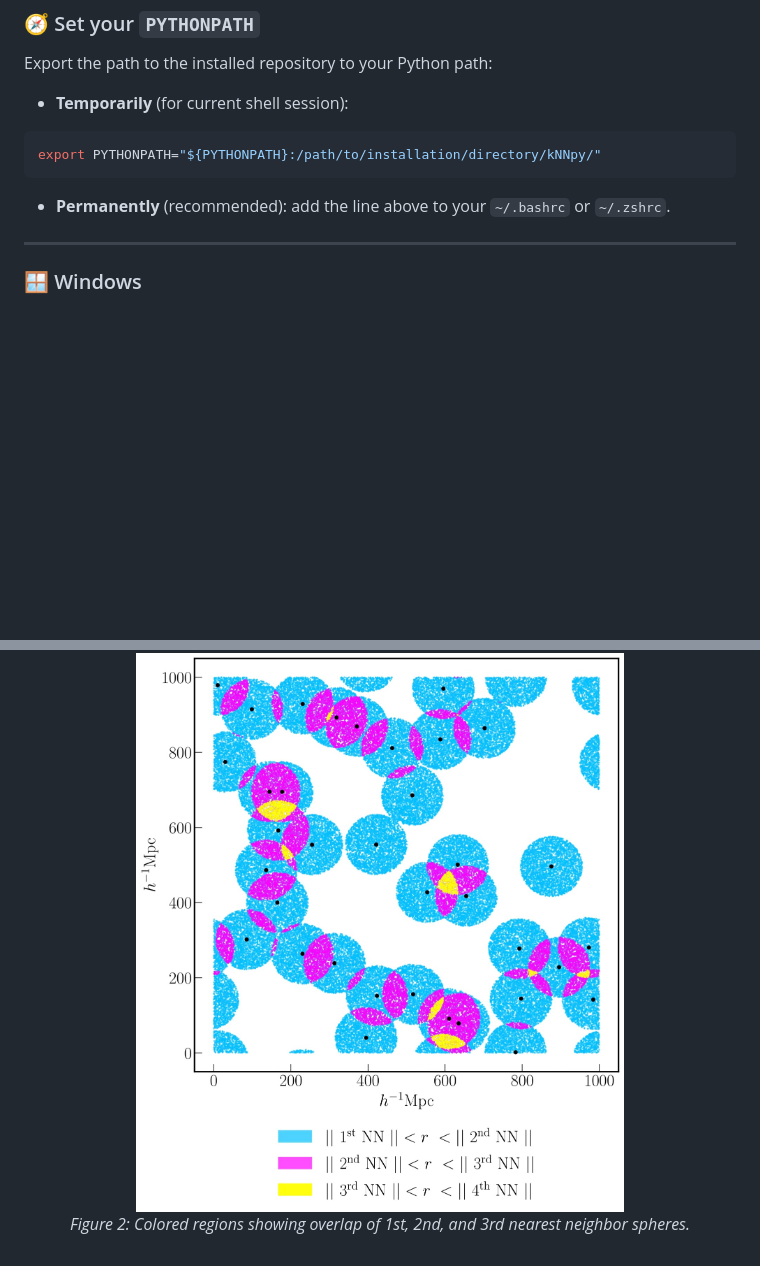
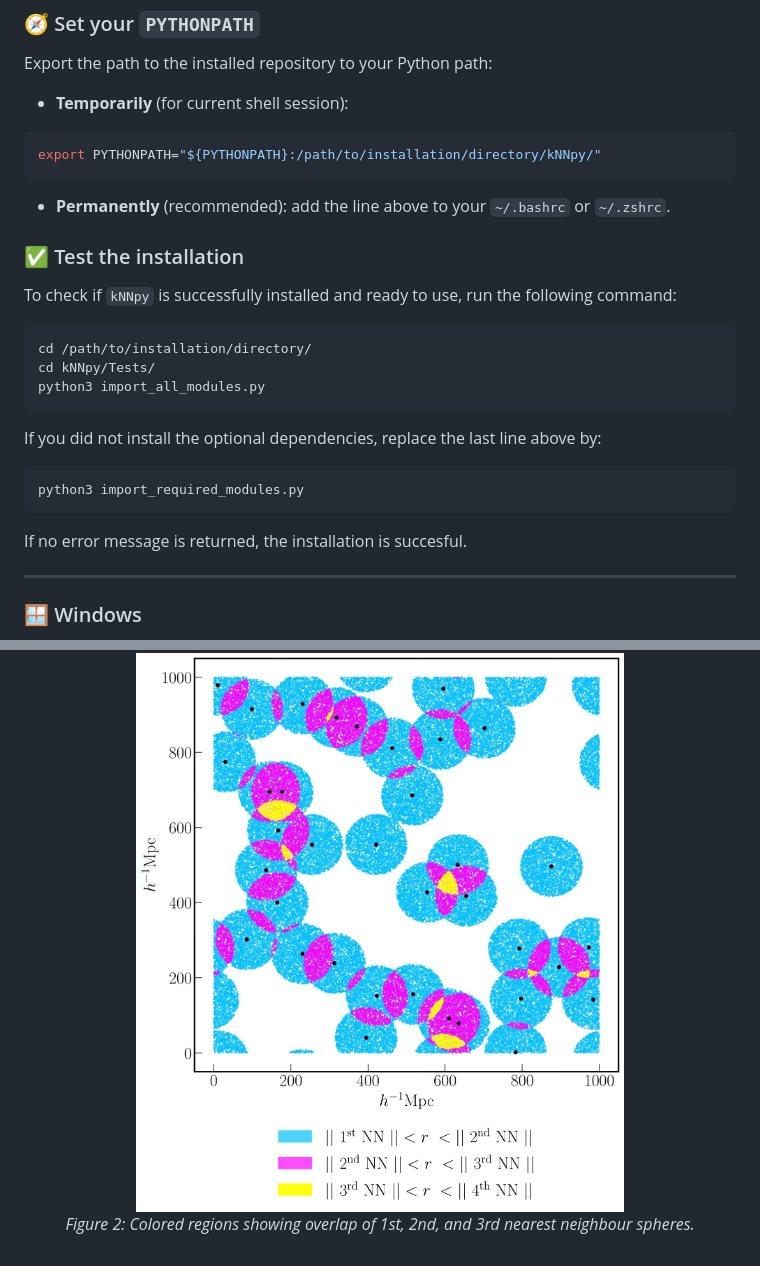
Before and after one commit to vikhyat108/kNNpy, a Markdown page: README.md, 2 parts joined by grey strips. GitHub-like rendering; blank space fills up the shorter version.

````diff
--- a/README.md
+++ b/README.md
@@ -99,6 +99,23 @@ export PYTHONPATH="${PYTHONPATH}:/path/to/installation/directory/kNNpy/"
 
 - **Permanently** (recommended): add the line above to your `~/.bashrc` or `~/.zshrc`.
 
+### ✅ Test the installation
+
+To check if `kNNpy` is successfully installed and ready to use, run the following command:
+
+```bash
+cd /path/to/installation/directory/
+cd kNNpy/Tests/
+python3 import_all_modules.py
+```
+
+If you did not install the optional dependencies, replace the last line above by:
+
+```bash
+python3 import_required_modules.py
+```
+If no error message is returned, the installation is succesful.
+
 ---
 
 ### 🪟 Windows
@@ -175,5 +198,5 @@ For comments, questions or bug reports, feel free to reach out:
 <p align="center">
   <img src="spheres.jpeg" alt="kNN Overlapping Spheres" width="500"/>
   <br>
-  <em>Figure 2: Colored regions showing overlap of 1st, 2nd, and 3rd nearest neighbor spheres.</em>
+  <em>Figure 2: Colored regions showing overlap of 1st, 2nd, and 3rd nearest neighbour spheres.</em>
 </p>
````
Also changed, not shown: other parts of README.md (+40 -34 lines).
